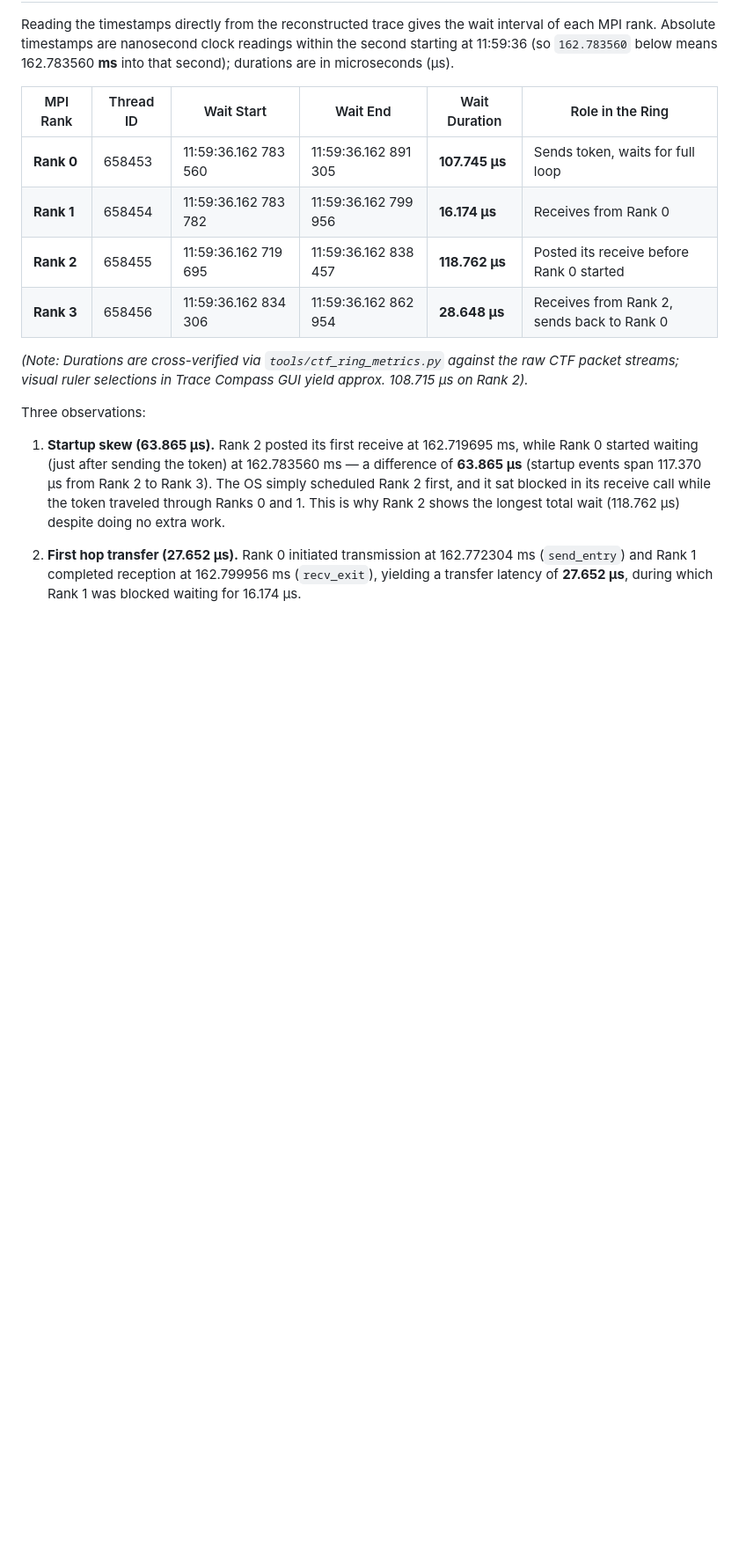
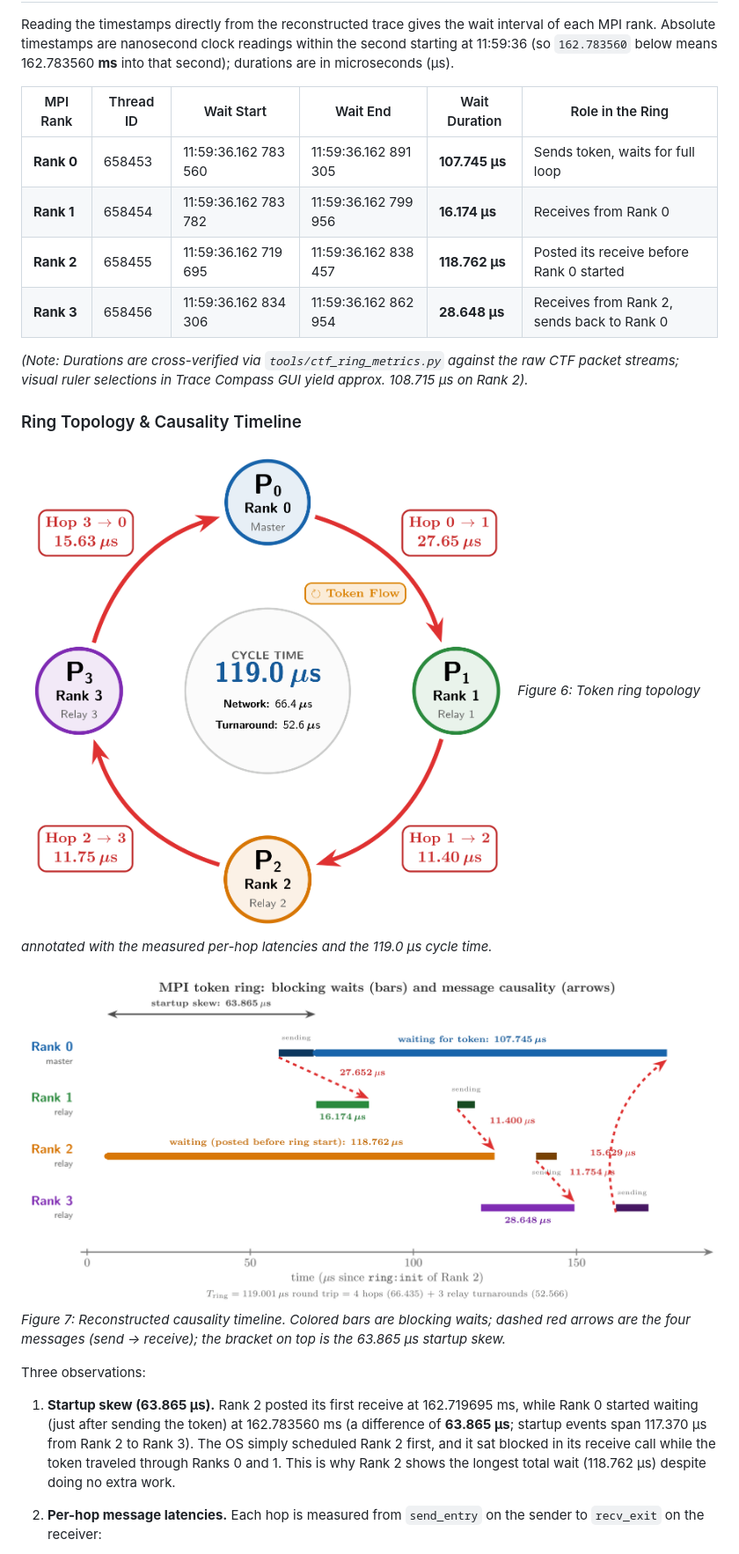
Before and after one commit to ahmedez-zouine/LAB_MPI-Tracing-Causality-Analysis, a Markdown page: readme.md, the part around one of its changes. Shown at 88% size. Rendered like a GitHub page; pictures changed too: report/figures/mpi_ring_causality_timeline.png (added); blank space fills up the shorter version.

Commit message:
docs: update technical report with improved typography, metadata, and visual analysis figures

```diff
--- a/readme.md
+++ b/readme.md
@@ -423,9 +423,17 @@ Reading the timestamps directly from the reconstructed trace gives the wait inte
 
 *(Note: Durations are cross-verified via `tools/ctf_ring_metrics.py` against the raw CTF packet streams; visual ruler selections in Trace Compass GUI yield approx. 108.715 µs on Rank 2).*
 
+### Ring Topology & Causality Timeline
+
+![Ring topology with measured hop latencies](./report/figures/mpi_ring_topology.png)
+*Figure 6: Token ring topology annotated with the measured per-hop latencies and the 119.0 µs cycle time.*
+
+![Causality timeline with waits and message arrows](./report/figures/mpi_ring_causality_timeline.png)
+*Figure 7: Reconstructed causality timeline. Colored bars are blocking waits; dashed red arrows are the four messages (send → receive); the bracket on top is the 63.865 µs startup skew.*
+
 Three observations:
 
-1. **Startup skew (63.865 µs).** Rank 2 posted its first receive at 162.719695 ms, while Rank 0 started waiting (just after sending the token) at 162.783560 ms — a difference of **63.865 µs** (startup events span 117.370 µs from Rank 2 to Rank 3). The OS simply scheduled Rank 2 first, and it sat blocked in its receive call while the token traveled through Ranks 0 and 1. This is why Rank 2 shows the longest total wait (118.762 µs) despite doing no extra work.
+1. **Startup skew (63.865 µs).** Rank 2 posted its first receive at 162.719695 ms, while Rank 0 started waiting (just after sending the token) at 162.783560 ms (a difference of **63.865 µs**; startup events span 117.370 µs from Rank 2 to Rank 3). The OS simply scheduled Rank 2 first, and it sat blocked in its receive call while the token traveled through Ranks 0 and 1. This is why Rank 2 shows the longest total wait (118.762 µs) despite doing no extra work.
 
-2. **First hop transfer (27.652 µs).** Rank 0 initiated transmission at 162.772304 ms (`send_entry`) and Rank 1 completed reception at 162.799956 ms (`recv_exit`), yielding a transfer latency of **27.652 µs**, during which Rank 1 was blocked waiting for 16.174 µs.
+2. **Per-hop message latencies.** Each hop is measured from `send_entry` on the sender to `recv_exit` on the receiver:
 
```
Also changed, not shown: other parts of readme.md (+29 -12 lines), report/figures/orcid_icon.png (added), 4 other files.
